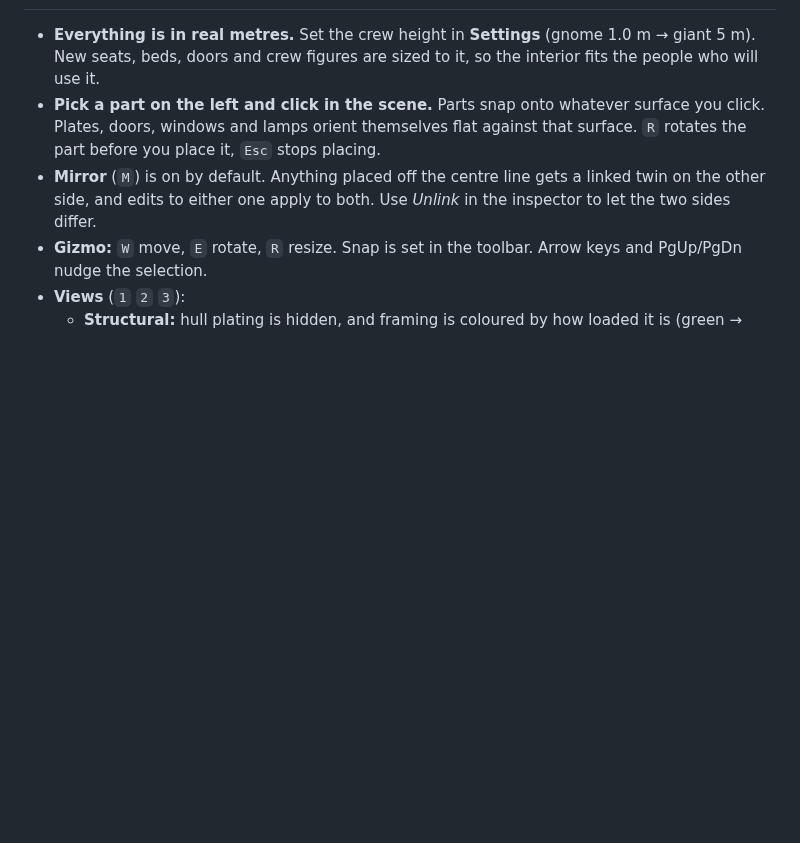
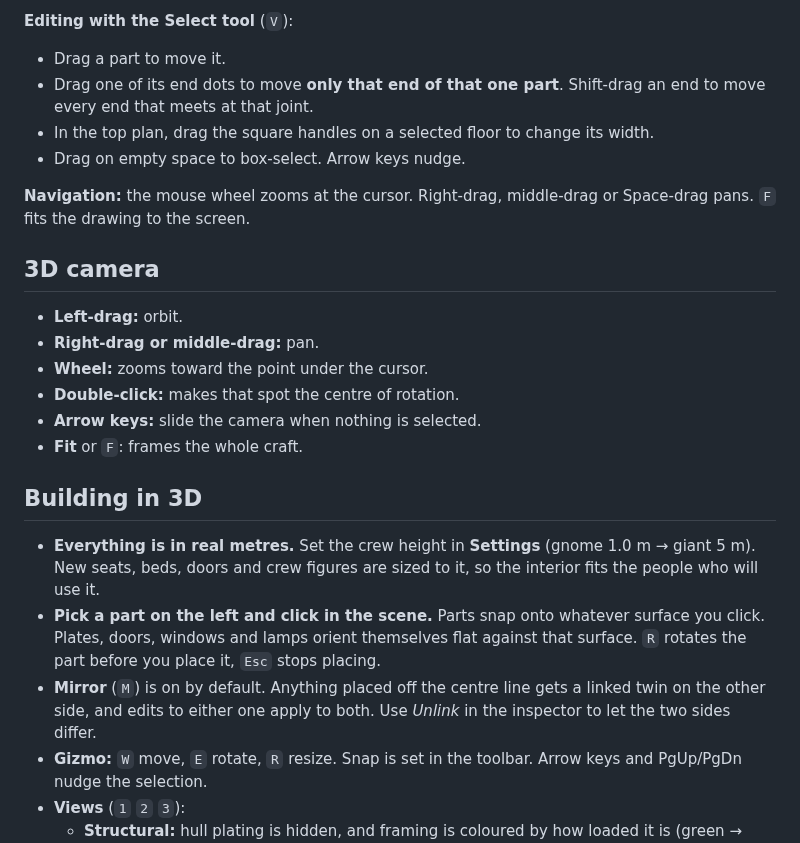
Before and after one commit to Revelry-Valor/Fantasy-vehicle-creation, a Markdown page: README.md, the part around one of its changes. Drawn GitHub-style; blank space fills up the shorter version.

```diff
--- a/README.md
+++ b/README.md
@@ -26,3 +55,24 @@ screenshot.
+**Editing with the Select tool** (`V`):
+- Drag a part to move it.
+- Drag one of its end dots to move **only that end of that one part**.
+  Shift-drag an end to move every end that meets at that joint.
+- In the top plan, drag the square handles on a selected floor to change its
+  width.
+- Drag on empty space to box-select. Arrow keys nudge.
+
+**Navigation:** the mouse wheel zooms at the cursor. Right-drag, middle-drag
+or Space-drag pans. `F` fits the drawing to the screen.
+
+## 3D camera
+
+- **Left-drag:** orbit.
+- **Right-drag or middle-drag:** pan.
+- **Wheel:** zooms toward the point under the cursor.
+- **Double-click:** makes that spot the centre of rotation.
+- **Arrow keys:** slide the camera when nothing is selected.
+- **Fit** or `F`: frames the whole craft.
+
+## Building in 3D
 
 - **Everything is in real metres.** Set the crew height in **Settings**
   (gnome 1.0 m → giant 5 m). New seats, beds, doors and crew figures are sized
```
Also changed, not shown: other parts of README.md (+33 -4 lines), docs/blueprint.png (added), 14 other files.
